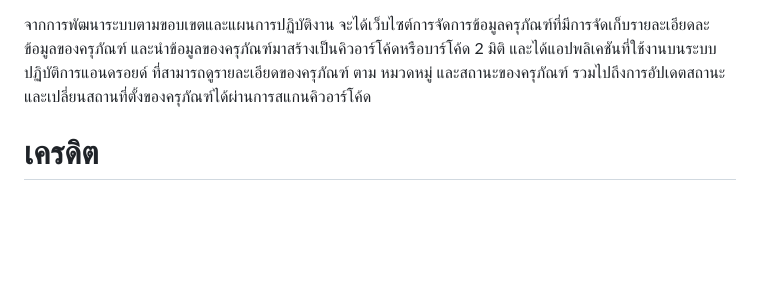
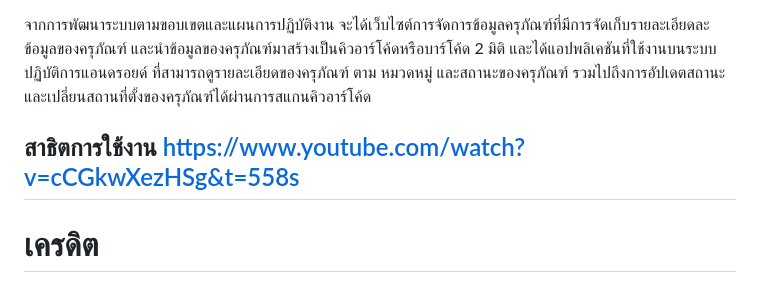
Before and after one commit to WatcharachaiSk/BE_Qr, a Markdown page: README.md, the part around the change. Drawn GitHub-style; blank space fills up the shorter version.

```diff
--- a/README.md
+++ b/README.md
@@ -4,6 +4,7 @@
 
    จากการพัฒนาระบบตามขอบเขตและแผนการปฏิบัติงาน จะได้เว็บไซต์การจัดการข้อมูลครุภัณฑ์ที่มีการจัดเก็บรายละเอียดละข้อมูลของครุภัณฑ์ และนำข้อมูลของครุภัณฑ์มาสร้างเป็นคิวอาร์โค้ดหรือบาร์โค้ด 2 มิติ และได้แอปพลิเคชันที่ใช้งานบนระบบปฏิบัติการแอนดรอยด์ ที่สามารถดูรายละเอียดของครุภัณฑ์ ตาม หมวดหมู่ และสถานะของครุภัณฑ์ รวมไปถึงการอัปเดตสถานะ และเปลี่ยนสถานที่ตั้งของครุภัณฑ์ได้ผ่านการสแกนคิวอาร์โค้ด
 
+## สาธิตการใช้งาน https://www.youtube.com/watch?v=cCGkwXezHSg&t=558s
 # เครดิต
 #### Watcharachai Samkhan
 #### Isariya Roopkhan
```
